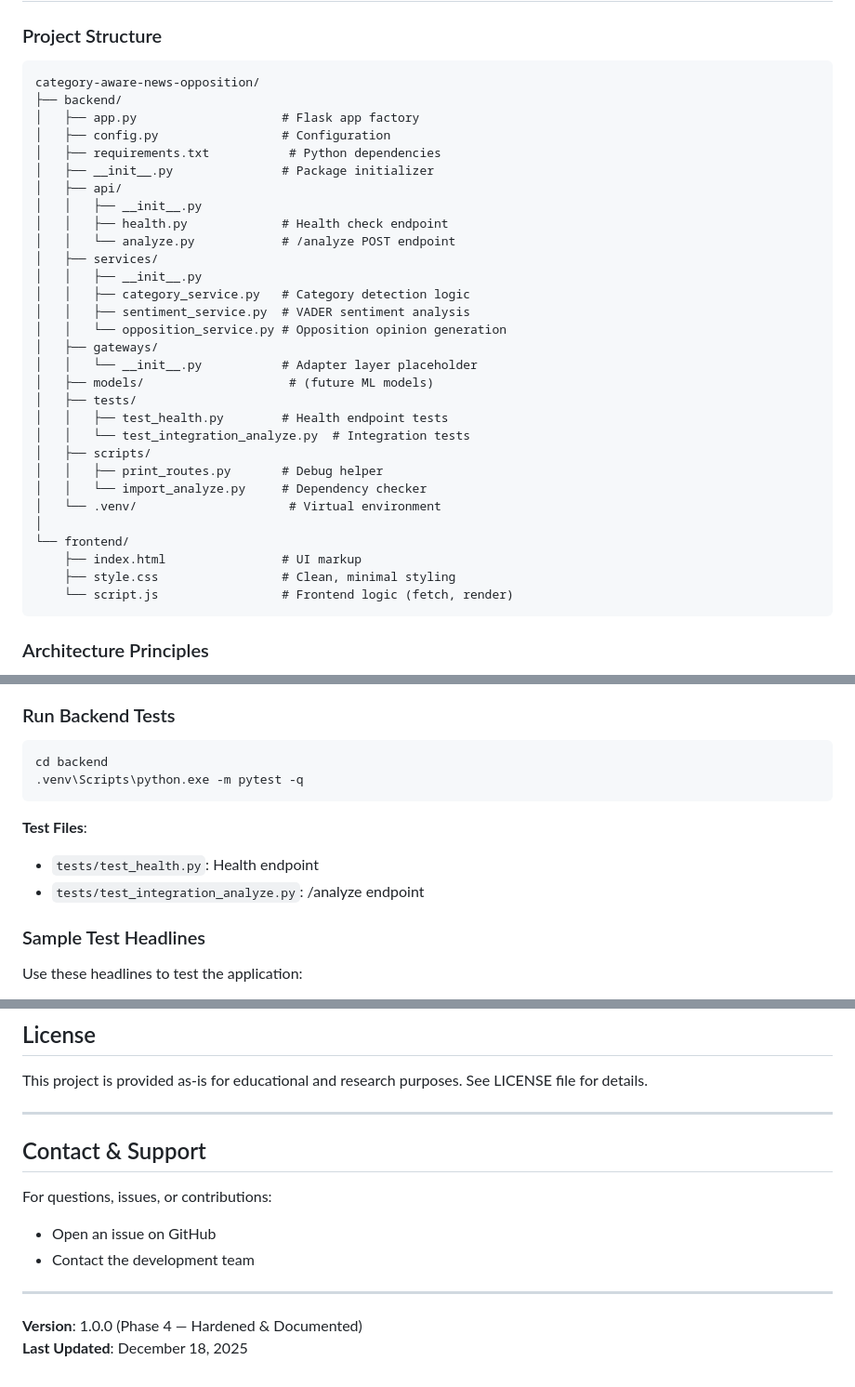
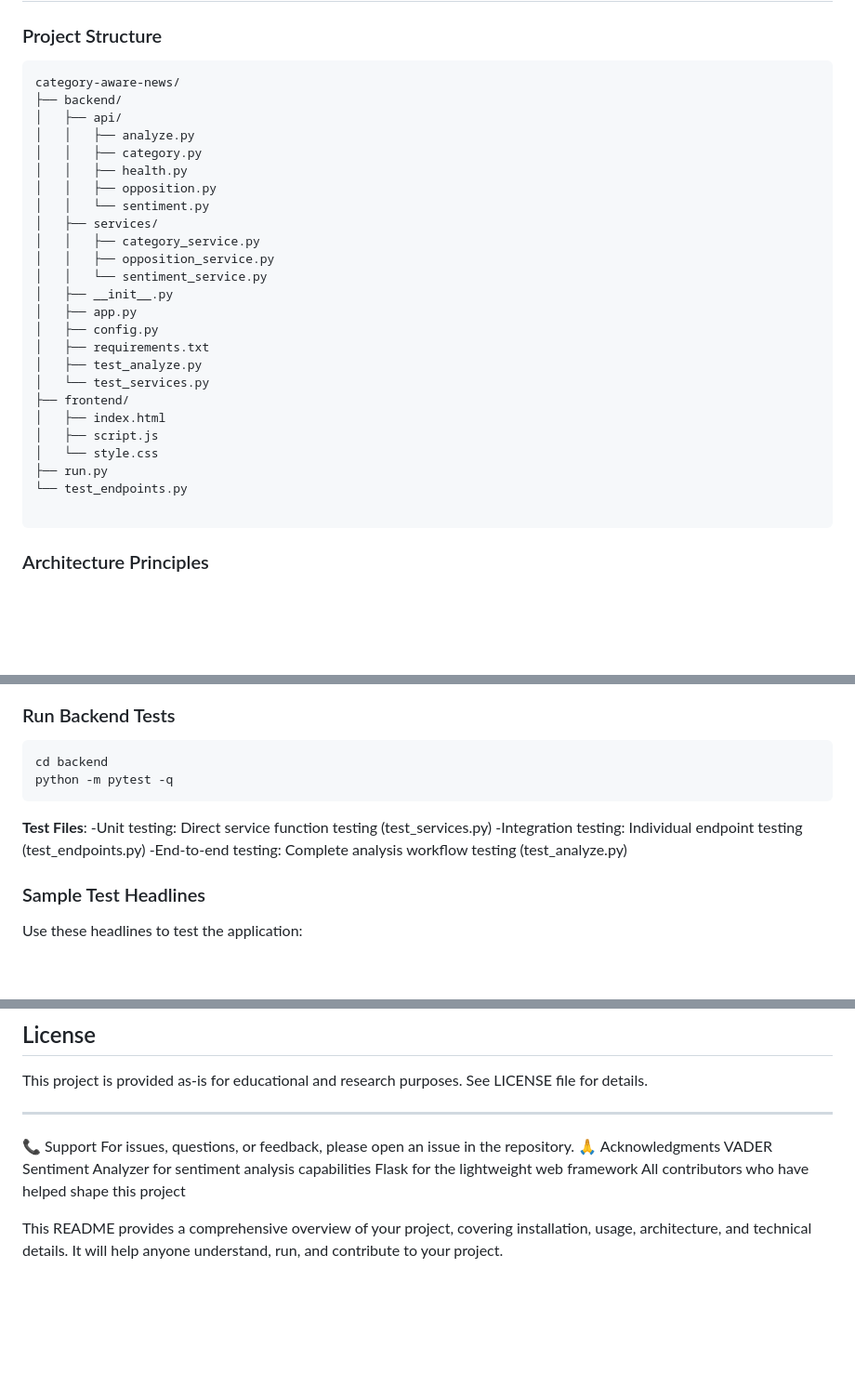
Before and after one commit to Gayathrisubramani04/-category-aware-news-opposition, a Markdown page: README.md, 3 parts joined by grey strips. Shown: that part at 93% size. Rendered like a GitHub page; blank space fills up the shorter version.

````diff
--- a/README.md
+++ b/README.md
@@ -17,36 +17,31 @@
 
 ### Project Structure
 ```
-category-aware-news-opposition/
+category-aware-news/
 ├── backend/
-│   ├── app.py                    # Flask app factory
-│   ├── config.py                 # Configuration
-│   ├── requirements.txt           # Python dependencies
-│   ├── __init__.py               # Package initializer
 │   ├── api/
-│   │   ├── __init__.py
-│   │   ├── health.py             # Health check endpoint
-│   │   └── analyze.py            # /analyze POST endpoint
+│   │   ├── analyze.py
+│   │   ├── category.py
+│   │   ├── health.py
+│   │   ├── opposition.py
+│   │   └── sentiment.py
 │   ├── services/
-│   │   ├── __init__.py
-│   │   ├── category_service.py   # Category detection logic
-│   │   ├── sentiment_service.py  # VADER sentiment analysis
-│   │   └── opposition_service.py # Opposition opinion generation
-│   ├── gateways/
-│   │   └── __init__.py           # Adapter layer placeholder
-│   ├── models/                    # (future ML models)
-│   ├── tests/
-│   │   ├── test_health.py        # Health endpoint tests
-│   │   └── test_integration_analyze.py  # Integration tests
-│   ├── scripts/
-│   │   ├── print_routes.py       # Debug helper
-│   │   └── import_analyze.py     # Dependency checker
-│   └── .venv/                     # Virtual environment
-│
-└── frontend/
-    ├── index.html                # UI markup
-    ├── style.css                 # Clean, minimal styling
-    └── script.js                 # Frontend logic (fetch, render)
+│   │   ├── category_service.py
+│   │   ├── opposition_service.py
+│   │   └── sentiment_service.py
+│   ├── __init__.py
+│   ├── app.py
+│   ├── config.py
+│   ├── requirements.txt
+│   ├── test_analyze.py
+│   └── test_services.py
+├── frontend/
+│   ├── index.html
+│   ├── script.js
+│   └── style.css
+├── run.py
+└── test_endpoints.py
+
 ```
 
 ### Architecture Principles
@@ -233,12 +228,13 @@ python -m http.server 8000
 ### Run Backend Tests
 ```bash
 cd backend
-.venv\Scripts\python.exe -m pytest -q
+python -m pytest -q
 ```
 
 **Test Files**:
-- `tests/test_health.py`: Health endpoint
-- `tests/test_integration_analyze.py`: /analyze endpoint
+  -Unit testing: Direct service function testing (test_services.py)
+  -Integration testing: Individual endpoint testing (test_endpoints.py)
+  -End-to-end testing: Complete analysis workflow testing (test_analyze.py)
 
 ### Sample Test Headlines
 
@@ -281,13 +278,11 @@ This project is provided as-is for educational and research purposes. See LICENS
 
 ---
 
-## Contact & Support
+📞 Support
+For issues, questions, or feedback, please open an issue in the repository.
+🙏 Acknowledgments
+VADER Sentiment Analyzer for sentiment analysis capabilities
+Flask for the lightweight web framework
+All contributors who have helped shape this project
 
-For questions, issues, or contributions:
-- Open an issue on GitHub
-- Contact the development team
-
----
-
-**Version**: 1.0.0 (Phase 4 — Hardened & Documented)
-**Last Updated**: December 18, 2025
+This README provides a comprehensive overview of your project, covering installation, usage, architecture, and technical details. It will help anyone understand, run, and contribute to your project.
````
Also changed, not shown: other parts of README.md (+1 -0 lines).
